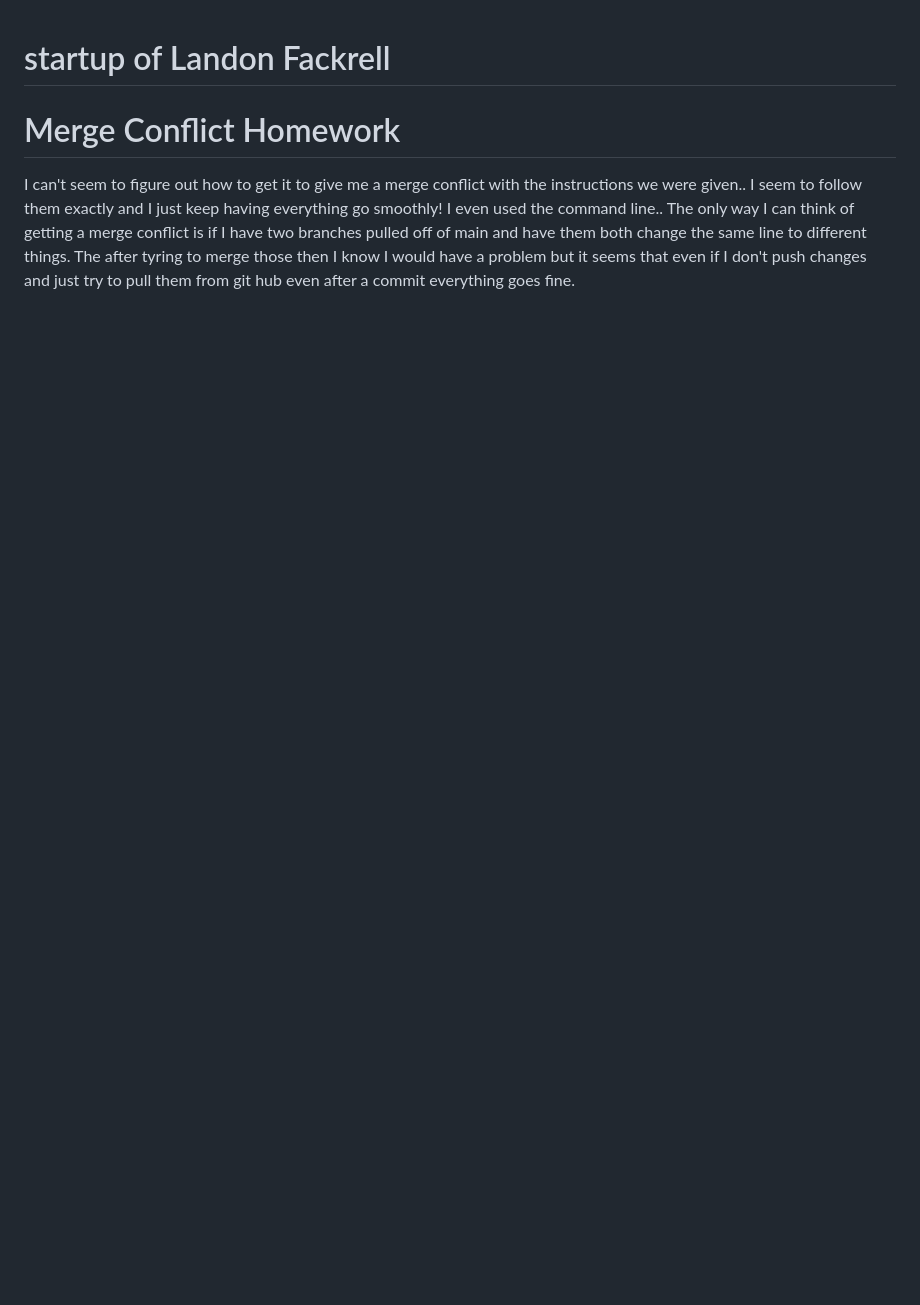
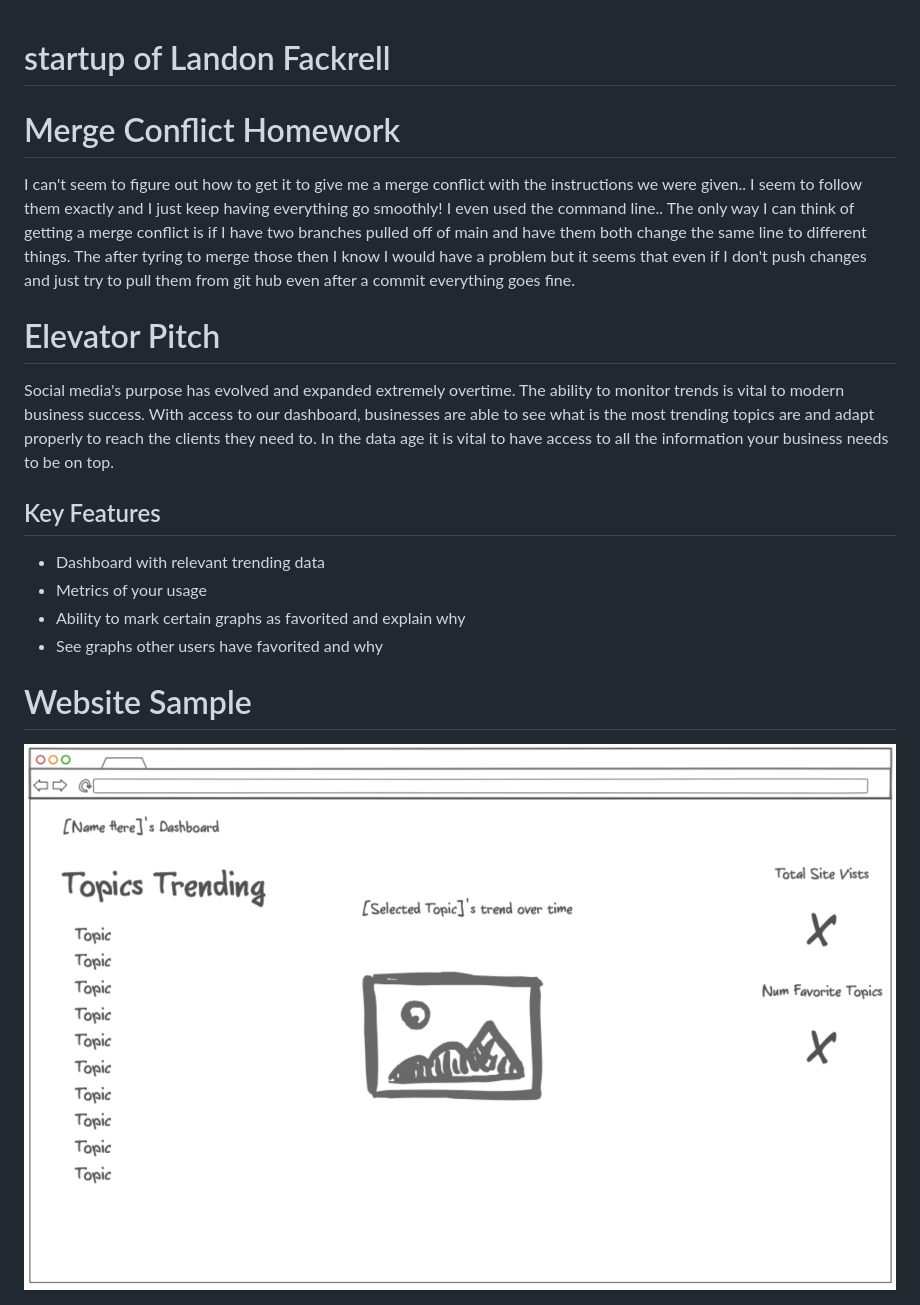
Before and after one commit to LandonFackrell/startup, a Markdown page: README.md, the part around the change. Drawn GitHub-style; pictures changed too: Website_Mockup.png (added); blank space fills up the shorter version.

Commit message:
Add pitch, key features, and website mockup
Updated the README.md to show basic ideas for the website

```diff
--- a/README.md
+++ b/README.md
@@ -1,3 +1,15 @@
 # startup of Landon Fackrell
 # Merge Conflict Homework
-<p>I can't seem to figure out how to get it to give me a merge conflict with the instructions we were given.. I seem to follow them exactly and I just keep having everything go smoothly! I even used the command line.. The only way I can think of getting a merge conflict is if I have two branches pulled off of main and have them both change the same line to different things. The after tyring to merge those then I know I would have a problem but it seems that even if I don't push changes and just try to pull them from git hub even after a commit everything goes fine.</p>
+I can't seem to figure out how to get it to give me a merge conflict with the instructions we were given.. I seem to follow them exactly and I just keep having everything go smoothly! I even used the command line.. The only way I can think of getting a merge conflict is if I have two branches pulled off of main and have them both change the same line to different things. The after tyring to merge those then I know I would have a problem but it seems that even if I don't push changes and just try to pull them from git hub even after a commit everything goes fine.
+
+# Elevator Pitch
+Social media's purpose has evolved and expanded extremely overtime. The ability to monitor trends is vital to modern business success. With access to our dashboard, businesses are able to see what is the most trending topics are and adapt properly to reach the clients they need to. In the data age it is vital to have access to all the information your business needs to be on top.
+
+## Key Features
+- Dashboard with relevant trending data
+- Metrics of your usage
+- Ability to mark certain graphs as favorited and explain why
+- See graphs other users have favorited and why
+
+# Website Sample
+<img src="./Website_Mockup.png">
```
